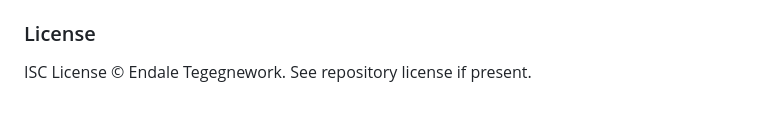
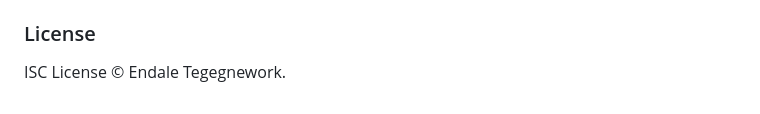
Before and after one commit to endx-star/Ethiopian-Premier-League-Fantasy-Football, a Markdown page: README.md, the part around the change. GitHub-like rendering.

```diff
--- a/README.md
+++ b/README.md
@@ -155,4 +155,4 @@ Security middleware: Helmet, rate limiting, XSS clean, mongo sanitize.
 - Flutter build errors: run `flutter clean && flutter pub get`.
 
 ### License
-ISC License © Endale Tegegnework. See repository license if present.
+ISC License © Endale Tegegnework.
```
